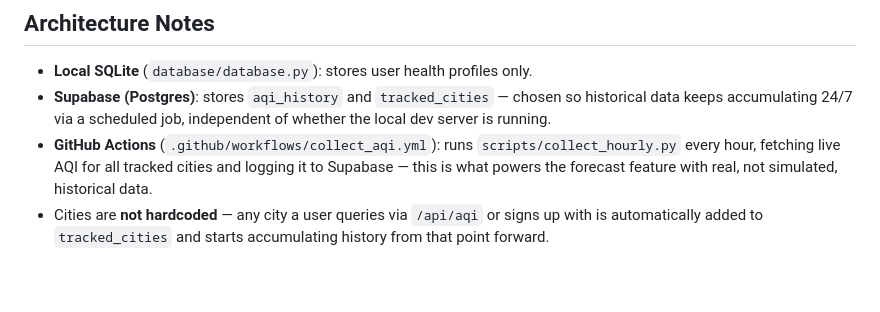
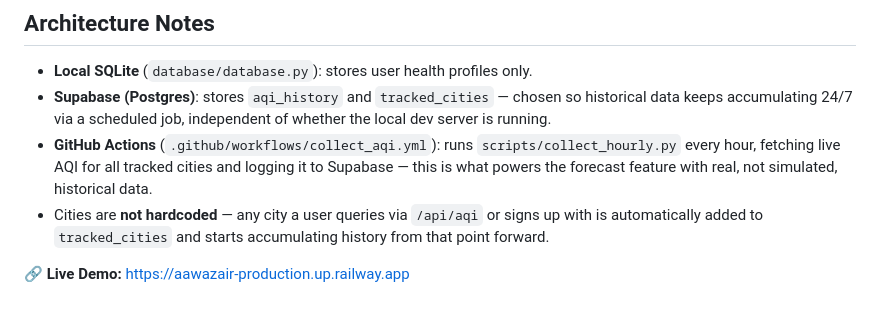
Before and after one commit to zaimapc2-max/aawazair, a Markdown page: README.md, the part around the change. GitHub-like rendering.

Commit message:
Day 5: Add live deployment link

```diff
--- a/README.md
+++ b/README.md
@@ -277,3 +277,5 @@ Pandas-based trend analysis over historical AQI data.
 - **Supabase (Postgres)**: stores `aqi_history` and `tracked_cities` — chosen so historical data keeps accumulating 24/7 via a scheduled job, independent of whether the local dev server is running.
 - **GitHub Actions** (`.github/workflows/collect_aqi.yml`): runs `scripts/collect_hourly.py` every hour, fetching live AQI for all tracked cities and logging it to Supabase — this is what powers the forecast feature with real, not simulated, historical data.
 - Cities are **not hardcoded** — any city a user queries via `/api/aqi` or signs up with is automatically added to `tracked_cities` and starts accumulating history from that point forward.
+
+**🔗 Live Demo:** https://aawazair-production.up.railway.app
```
